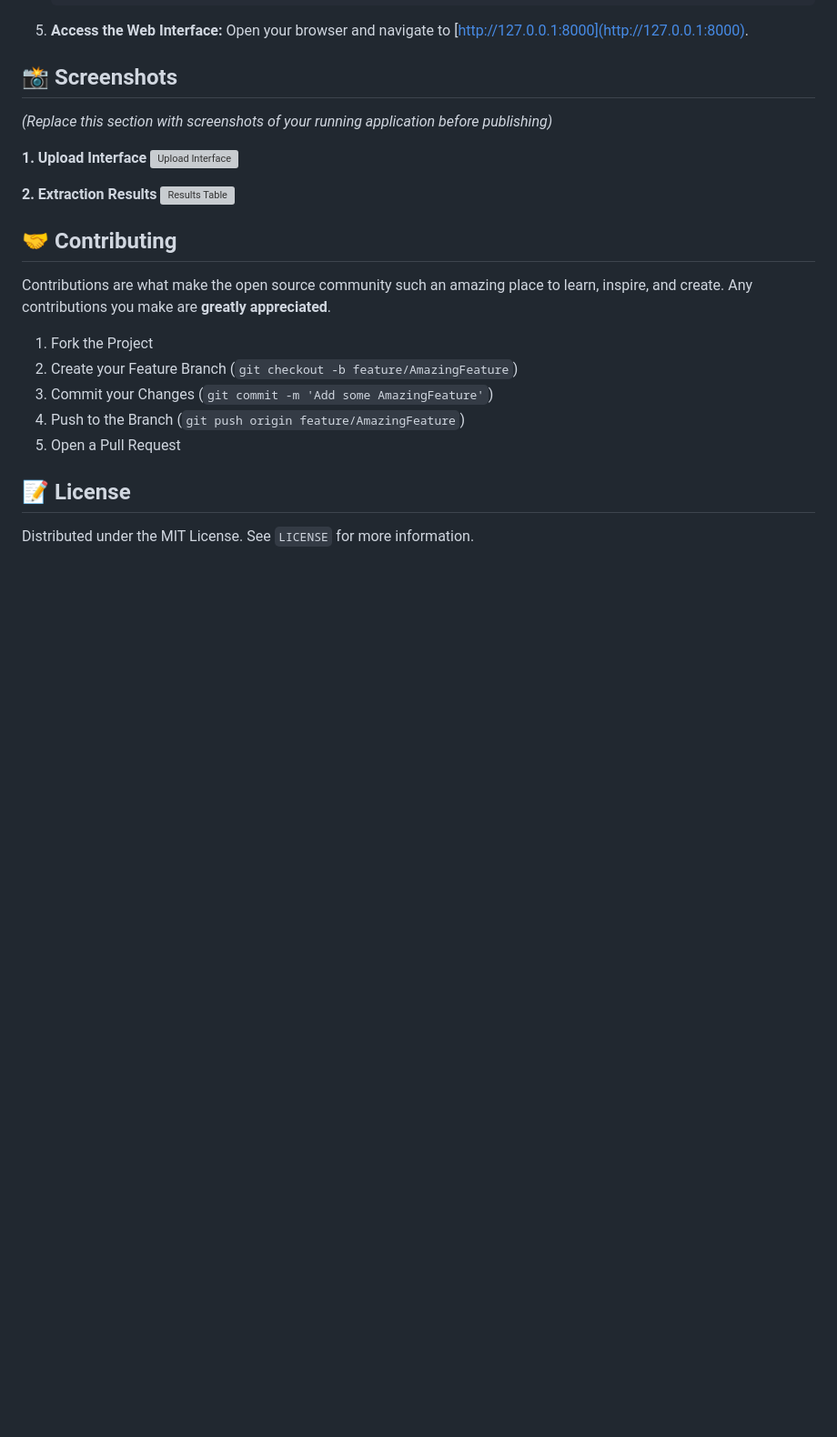
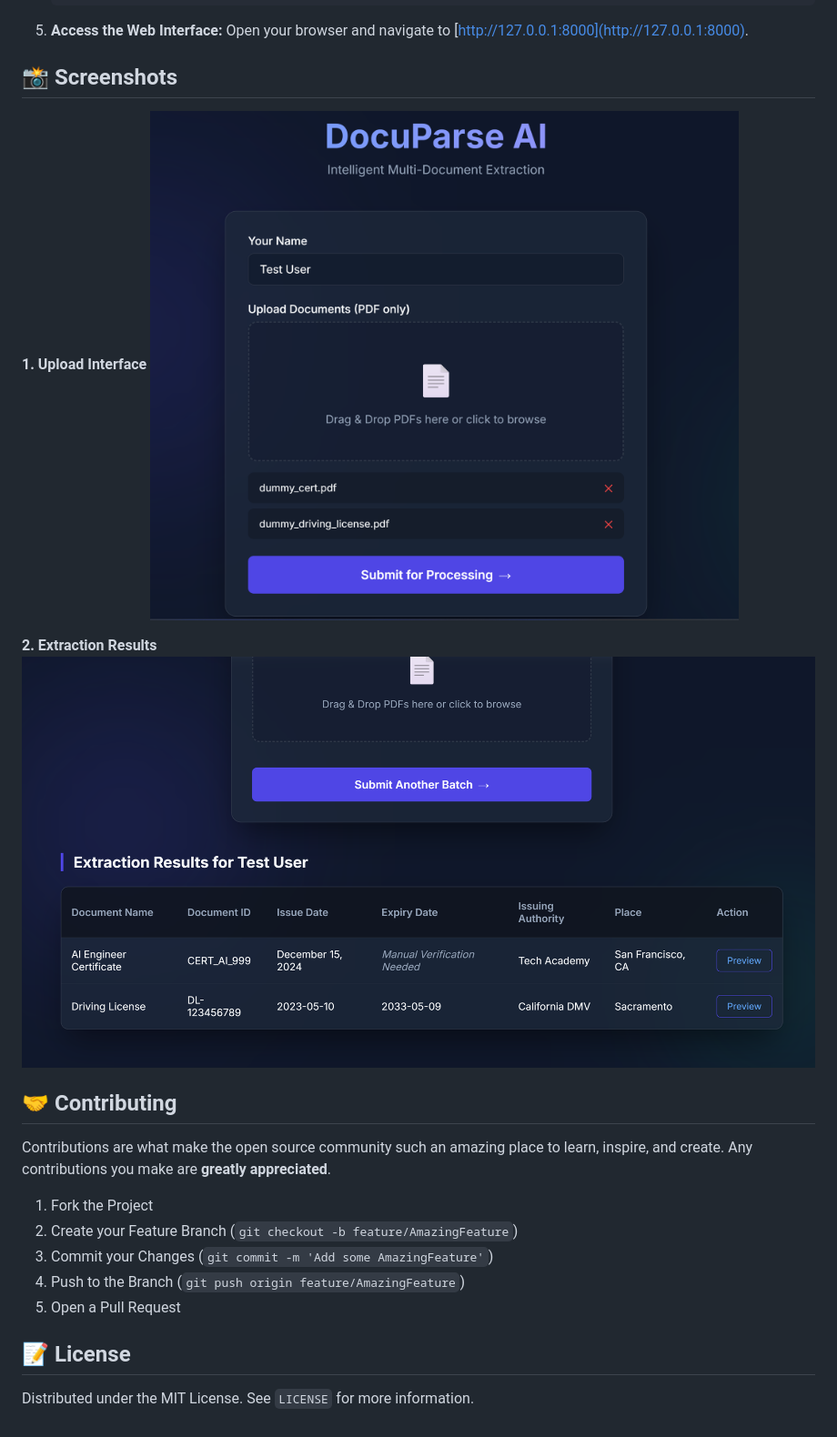
Before and after one commit to pradipchavda29/docuparse-ai, a Markdown page: README.md, the part around the change. Shown: that part at 91% size. GitHub-like rendering; pictures changed too: images/results-screenshot.png (added), images/upload-screenshot.png (added); blank space fills up the shorter version; grey boxes are pictures that could not be loaded.

Commit message:
Docs: Adding application screenshots and updating README

```diff
--- a/README.md
+++ b/README.md
@@ -68,13 +68,11 @@ DocuParse AI is a premium, lightweight web application designed to effortlessly
 
 ## 📸 Screenshots
 
-*(Replace this section with screenshots of your running application before publishing)*
-
 **1. Upload Interface**
-![Upload Interface](path/to/upload-screenshot.png)
+![Upload Interface](images/upload-screenshot.png)
 
 **2. Extraction Results**
-![Results Table](path/to/results-screenshot.png)
+![Results Table](images/results-screenshot.png)
 
 ## 🤝 Contributing
 
```
